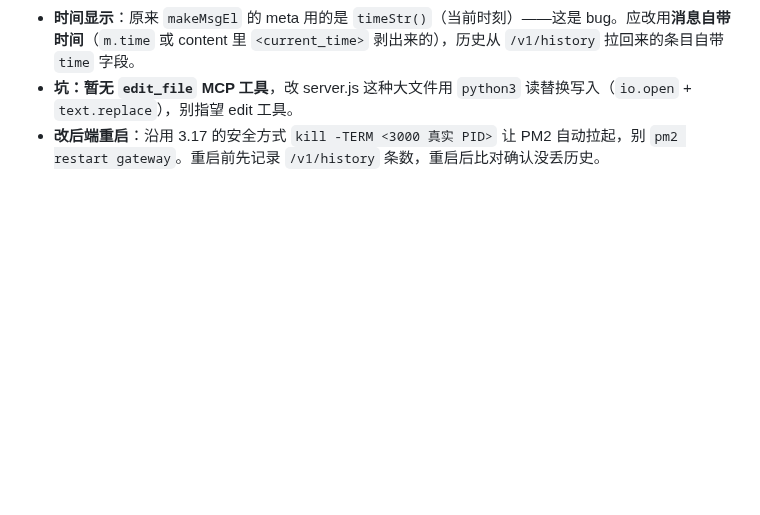
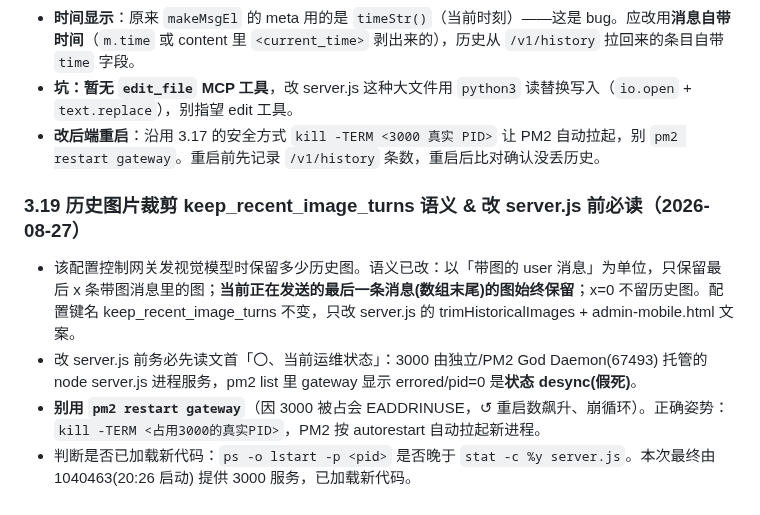
Before and after one commit to kejuanling/Heartbeat_Memory, a Markdown page: 云服务器MCP工具使用经验.md, the part around the change. Rendered like a GitHub page; blank space fills up the shorter version.

Commit message:
docs(exp): 补充3.19 历史图片裁剪语义 & 改server.js前必读当前运维状态
记录 keep_recent_image_turns 已改为按「最后x条带图消息」保留、当前消息图始终保留；
强调改 server.js 前先读运维状态、别 pm2 restart gateway（需 kill -TERM 真实PID）。

```diff
--- a/云服务器MCP工具使用经验.md
+++ b/云服务器MCP工具使用经验.md
@@ -239,3 +239,9 @@
 - **时间显示**：原来 `makeMsgEl` 的 meta 用的是 `timeStr()`（当前时刻）——这是 bug。应改用**消息自带时间**（`m.time` 或 content 里 `<current_time>` 剥出来的），历史从 `/v1/history` 拉回来的条目自带 `time` 字段。
 - **坑：暂无 `edit_file` MCP 工具**，改 server.js 这种大文件用 `python3` 读替换写入（`io.open` + `text.replace`），别指望 edit 工具。
 - **改后端重启**：沿用 3.17 的安全方式 `kill -TERM <3000 真实 PID>` 让 PM2 自动拉起，别 `pm2 restart gateway`。重启前先记录 `/v1/history` 条数，重启后比对确认没丢历史。
+
+### 3.19 历史图片裁剪 keep_recent_image_turns 语义 & 改 server.js 前必读（2026-08-27）
+- 该配置控制网关发视觉模型时保留多少历史图。语义已改：以「带图的 user 消息」为单位，只保留最后 x 条带图消息里的图；**当前正在发送的最后一条消息(数组末尾)的图始终保留**；x=0 不留历史图。配置键名 keep_recent_image_turns 不变，只改 server.js 的 trimHistoricalImages + admin-mobile.html 文案。
+- 改 server.js 前务必先读文首「〇、当前运维状态」：3000 由独立/PM2 God Daemon(67493) 托管的 node server.js 进程服务，pm2 list 里 gateway 显示 errored/pid=0 是**状态 desync(假死)**。
+- **别用 `pm2 restart gateway`**（因 3000 被占会 EADDRINUSE，↺ 重启数飙升、崩循环）。正确姿势：`kill -TERM <占用3000的真实PID>`，PM2 按 autorestart 自动拉起新进程。
+- 判断是否已加载新代码：`ps -o lstart -p <pid>` 是否晚于 `stat -c %y server.js`。本次最终由 1040463(20:26 启动) 提供 3000 服务，已加载新代码。
```
